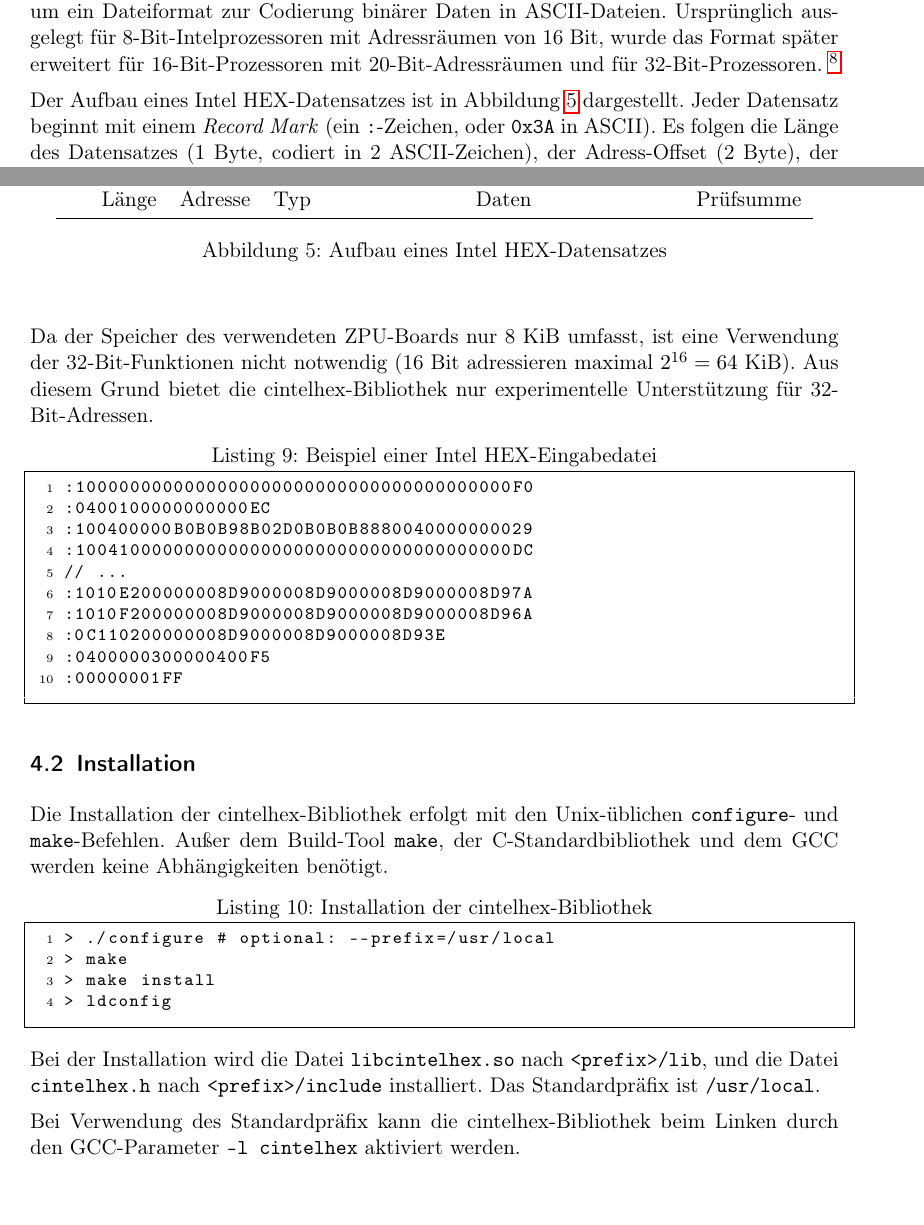
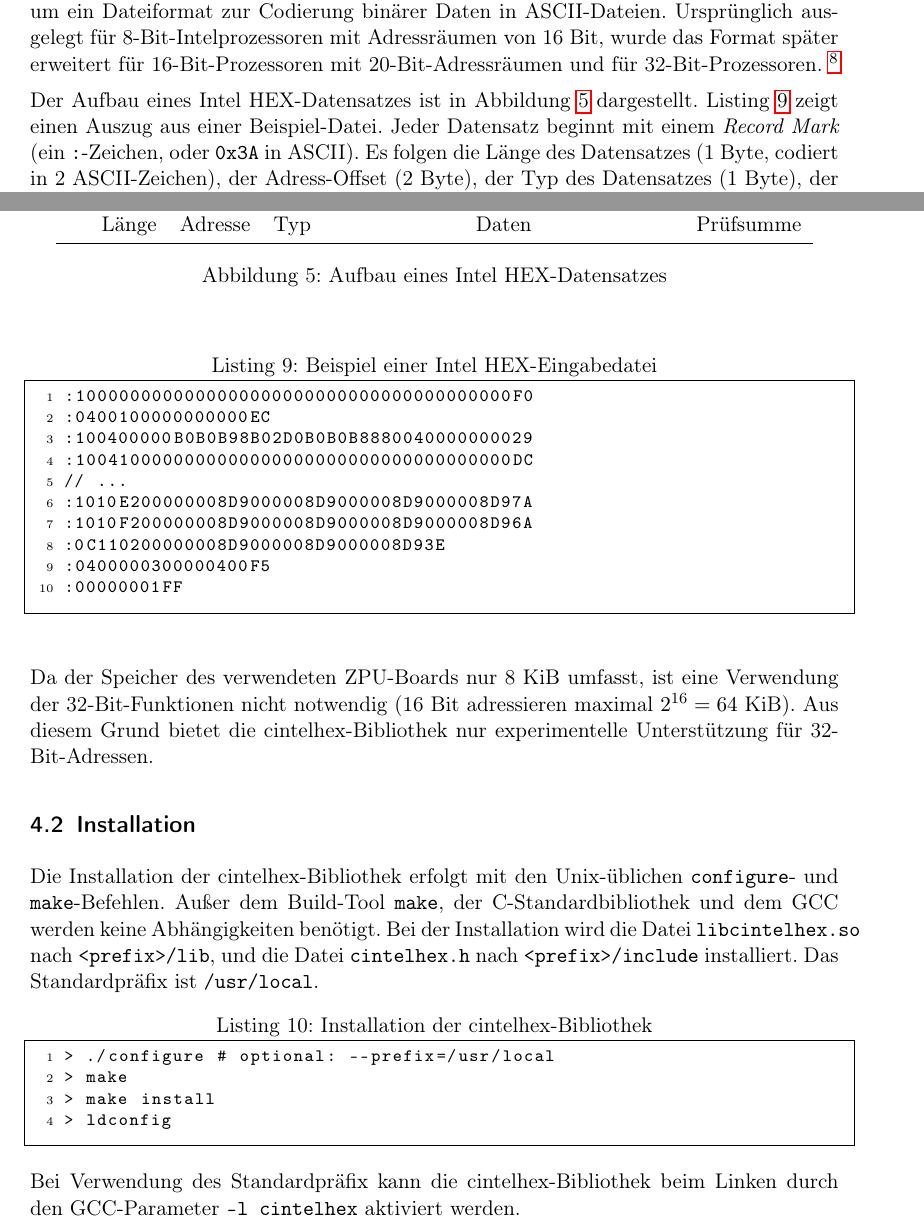
Before and after one commit to olierxleben/zpu_toolchain, a LaTeX paper (tex/hausarbeit/main.tex): two parts of pages 16 and 18 of 29 before the commit and two parts of pages 16 and 18 of 30 after it, joined at a grey line, cut so that both start at the same text, the shorter picture padded with empty space. Compiled offline with pdfLaTeX.

Commit message:
Floating von Bildern und Listings, Teil 2.

```diff
--- a/tex/hausarbeit/main.tex
+++ b/tex/hausarbeit/main.tex
@@ -581,7 +581,7 @@ Die Logik zum Parsen der Intel HEX-formatierten Eingabedateien wurde in eine eig
 Bei dem \emph{INTEL Hexadecimal Object File Format} (kurz \emph{INTEL HEX}) handelt es sich um ein Dateiformat zur Codierung binärer Daten in ASCII-Dateien. Ursprünglich ausgelegt für 8-Bit-Intelprozessoren mit Adressräumen von 16 Bit, wurde das Format später erweitert für 16-Bit-Prozessoren mit 20-Bit-Adressräumen und für 32-Bit-Prozessoren.
 \footnote{Vgl. \cite[S. 4]{intelhex}}
 
-Der Aufbau eines Intel HEX-Datensatzes ist in Abbildung \ref{record_structure} dargestellt. Jeder Datensatz beginnt mit einem \emph{Record Mark} (ein \texttt{:}-Zeichen, oder \texttt{0x3A} in ASCII). Es folgen die Länge des Datensatzes (1 Byte, codiert in 2 ASCII-Zeichen), der Adress-Offset (2 Byte), der Typ des Datensatzes (1 Byte), der eigentliche Datensatz (variabel, bis zu 255 Bytes) und eine Prüfsumme (1 Byte), anhand derer die Korrektheit des Datensatzes überprüft werden kann.
+Der Aufbau eines Intel HEX-Datensatzes ist in Abbildung \ref{record_structure} dargestellt. Listing \ref{ihex_example} zeigt einen Auszug aus einer Beispiel-Datei. Jeder Datensatz beginnt mit einem \emph{Record Mark} (ein \texttt{:}-Zeichen, oder \texttt{0x3A} in ASCII). Es folgen die Länge des Datensatzes (1 Byte, codiert in 2 ASCII-Zeichen), der Adress-Offset (2 Byte), der Typ des Datensatzes (1 Byte), der eigentliche Datensatz (variabel, bis zu 255 Bytes) und eine Prüfsumme (1 Byte), anhand derer die Korrektheit des Datensatzes überprüft werden kann.
 
 \begin{figure}[h!]
 \begin{center}
@@ -599,7 +599,7 @@ Neben regulären Datensätzen (Typ \texttt{0x00}) und einem EOF-Datensatz (Typ \
 
 Da der Speicher des verwendeten ZPU-Boards nur 8 KiB umfasst, ist eine Verwendung der 32-Bit-Funktionen nicht notwendig (16 Bit adressieren maximal $2^{16} = 64$ KiB). Aus diesem Grund bietet die cintelhex-Bibliothek nur experimentelle Unterstützung für 32-Bit-Adressen.
 
-\begin{lstlisting}[caption=Beispiel einer Intel HEX-Eingabedatei]
+\begin{lstlisting}[caption=Beispiel einer Intel HEX-Eingabedatei,float=bpt,label=ihex_example]
 :1000000000000000000000000000000000000000F0
 :0400100000000000EC
 :100400000B0B0B98B02D0B0B0B8880040000000029
@@ -614,7 +614,7 @@ Da der Speicher des verwendeten ZPU-Boards nur 8 KiB umfasst, ist eine Verwendun
 
 \subsection{Installation}
 
-Die Installation der cintelhex-Bibliothek erfolgt mit den Unix-üblichen \texttt{configure}- und \texttt{make}-Befehlen. Außer dem Build-Tool \texttt{make}, der C-Standardbibliothek und dem GCC werden keine Abhängigkeiten benötigt.
+Die Installation der cintelhex-Bibliothek erfolgt mit den Unix-üblichen \texttt{configure}- und \texttt{make}-Befehlen. Außer dem Build-Tool \texttt{make}, der C-Standardbibliothek und dem GCC werden keine Abhängigkeiten benötigt. Bei der Installation wird die Datei \texttt{libcintelhex.so} nach \texttt{<prefix>/lib}, und die Datei \texttt{cintelhex.h} nach \texttt{<prefix>/include} installiert. Das Standardpräfix ist \texttt{/usr/local}.
 
 \begin{lstlisting}[caption=Installation der cintelhex-Bibliothek]
 > ./configure # optional: --prefix=/usr/local
@@ -622,8 +622,6 @@ Die Installation der cintelhex-Bibliothek erfolgt mit den Unix-üblichen \texttt
 > make install
 > ldconfig
 \end{lstlisting}
-
-Bei der Installation wird die Datei \texttt{libcintelhex.so} nach \texttt{<prefix>/lib}, und die Datei \texttt{cintelhex.h} nach \texttt{<prefix>/include} installiert. Das Standardpräfix ist \texttt{/usr/local}.
 
 Bei Verwendung des Standardpräfix kann die cintelhex-Bibliothek beim Linken durch den GCC-Parameter \texttt{-l cintelhex} aktiviert werden.
 
```
Also changed, not shown: tex/hausarbeit/main.tex (2 more changed lines).
